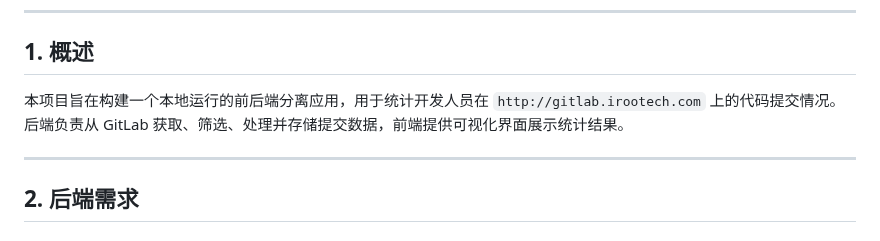
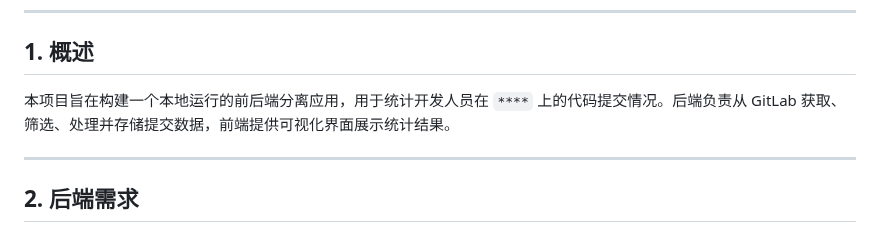
Before and after one commit to Winww23/gitlab-stats, a Markdown page: README.md, the part around the change. GitHub-like rendering.

```diff
--- a/README.md
+++ b/README.md
@@ -4,7 +4,7 @@
 
 ## 1. 概述
 
-本项目旨在构建一个本地运行的前后端分离应用，用于统计开发人员在 `http://gitlab.irootech.com` 上的代码提交情况。后端负责从 GitLab 获取、筛选、处理并存储提交数据，前端提供可视化界面展示统计结果。
+本项目旨在构建一个本地运行的前后端分离应用，用于统计开发人员在 `****` 上的代码提交情况。后端负责从 GitLab 获取、筛选、处理并存储提交数据，前端提供可视化界面展示统计结果。
 
 ---
 
```
